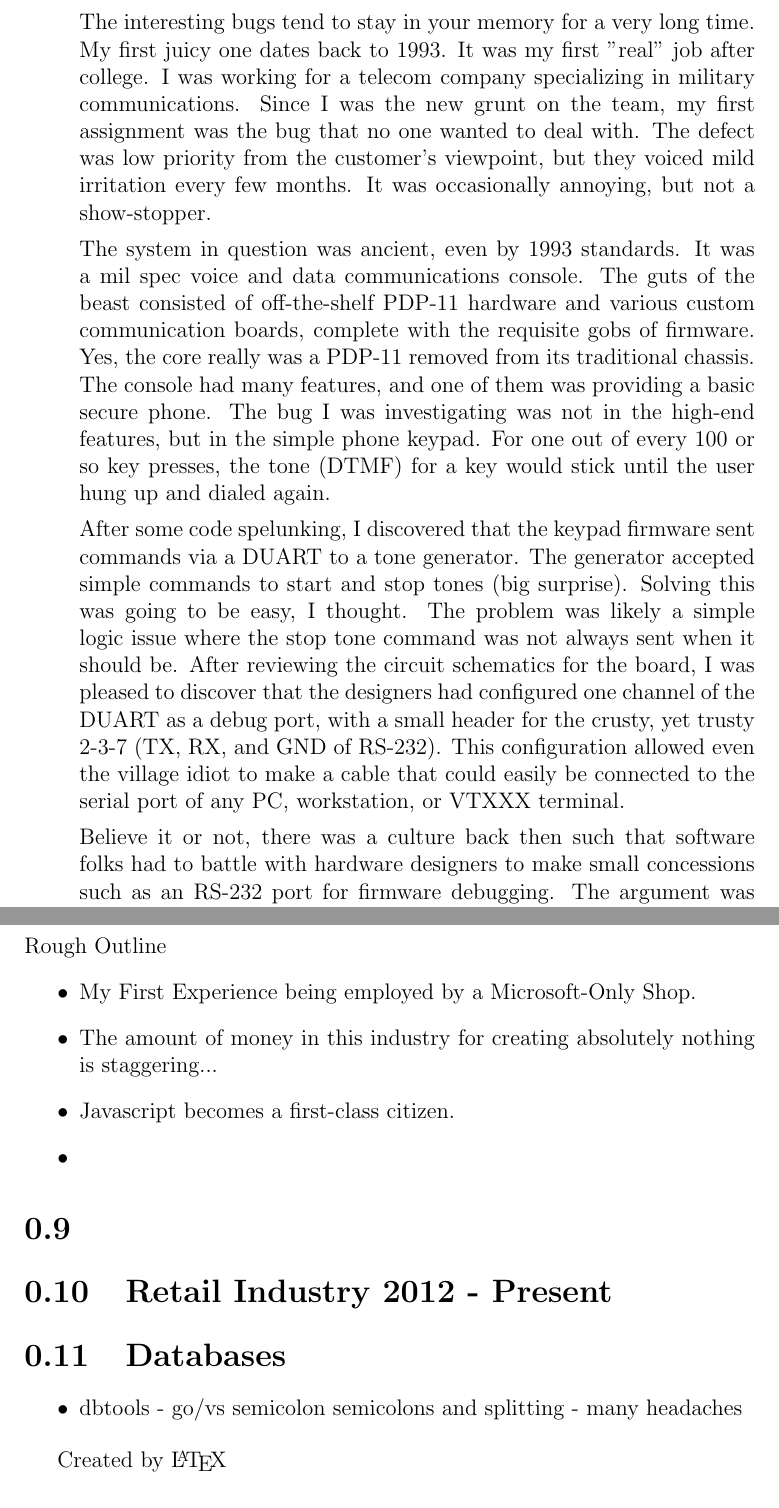
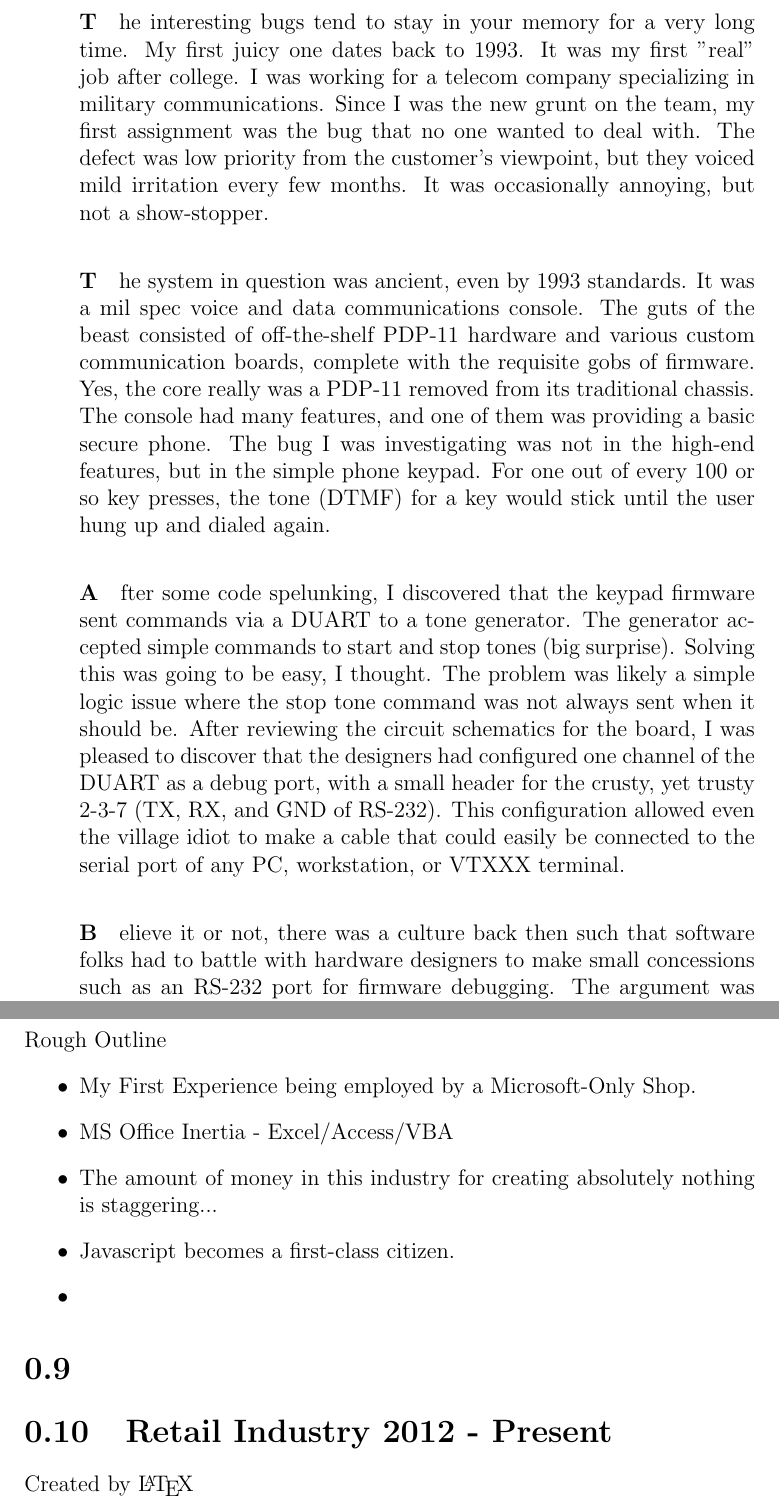
Before and after one commit to tstout/writing, a LaTeX document (softdev-1985-present/memories.tex, which reads softdev-1985-present/hard-to-find-bugs-part-1.tex): two parts of pages 7 and 12 of 12, joined at a grey line, cut so that both start at the same text. Compiled offline with pdfLaTeX.

Commit message:
formatting upgrades

```diff
--- a/softdev-1985-present/hard-to-find-bugs-part-1.tex
+++ b/softdev-1985-present/hard-to-find-bugs-part-1.tex
@@ -1,8 +1,8 @@
-The interesting bugs tend to stay in your memory for a very long time. My first juicy one dates back to 1993. It was my first "real" job after college. I was working for a telecom company specializing in military communications. Since I was the new grunt on the team, my first assignment was the bug that no one wanted to deal with. The defect was low priority from the customer's viewpoint, but they voiced mild irritation every few months. It was occasionally annoying, but not a show-stopper.
+\paragraph The interesting bugs tend to stay in your memory for a very long time. My first juicy one dates back to 1993. It was my first "real" job after college. I was working for a telecom company specializing in military communications. Since I was the new grunt on the team, my first assignment was the bug that no one wanted to deal with. The defect was low priority from the customer's viewpoint, but they voiced mild irritation every few months. It was occasionally annoying, but not a show-stopper.
 
-The system in question was ancient, even by 1993 standards. It was a mil spec voice and data communications console. The guts of the beast consisted of off-the-shelf PDP-11 hardware and various custom communication boards, complete with the requisite gobs of firmware. Yes, the core really was a PDP-11 removed from its traditional chassis. The console had many features, and one of them was providing a basic secure phone. The bug I was investigating was not in the high-end features, but in the simple phone keypad. For one out of every 100 or so key presses, the tone (DTMF) for a key would stick until the user hung up and dialed again.
+\paragraph The system in question was ancient, even by 1993 standards. It was a mil spec voice and data communications console. The guts of the beast consisted of off-the-shelf PDP-11 hardware and various custom communication boards, complete with the requisite gobs of firmware. Yes, the core really was a PDP-11 removed from its traditional chassis. The console had many features, and one of them was providing a basic secure phone. The bug I was investigating was not in the high-end features, but in the simple phone keypad. For one out of every 100 or so key presses, the tone (DTMF) for a key would stick until the user hung up and dialed again.
 
-After some code spelunking, I discovered that the keypad firmware sent commands via a DUART to a tone generator. The generator accepted simple commands to start and stop tones (big surprise). Solving this was going to be easy, I thought. The problem was likely a simple logic issue where the stop tone command was not always sent when it should be. After reviewing the circuit schematics for the board, I was pleased to discover that the designers had configured one channel of the DUART as a debug port, with a small header for the crusty, yet trusty 2-3-7 (TX, RX, and GND of RS-232). This configuration allowed even the village idiot to make a cable that could easily be connected to the serial port of any PC, workstation, or VTXXX terminal.
+\paragraph After some code spelunking, I discovered that the keypad firmware sent commands via a DUART to a tone generator. The generator accepted simple commands to start and stop tones (big surprise). Solving this was going to be easy, I thought. The problem was likely a simple logic issue where the stop tone command was not always sent when it should be. After reviewing the circuit schematics for the board, I was pleased to discover that the designers had configured one channel of the DUART as a debug port, with a small header for the crusty, yet trusty 2-3-7 (TX, RX, and GND of RS-232). This configuration allowed even the village idiot to make a cable that could easily be connected to the serial port of any PC, workstation, or VTXXX terminal.
 
-Believe it or not, there was a culture back then such that software folks had to battle with hardware designers to make small concessions such as an RS-232 port for firmware debugging. The argument was always something like "That will add 50 cents to the cost of every board! Why can't you software people get it together before we go into production?" When confronted with this in meetings, I always wanted to pipe up with "Well, let's talk about all the white wires that needed to be applied to boards X,Y and Z, after they were put into production". I never actually stated my true thoughts on the matter, since I accepted (capitulated) that it would be in vain. I was a subordinate software grunt in a world of hardware hubris.
+\paragraph Believe it or not, there was a culture back then such that software folks had to battle with hardware designers to make small concessions such as an RS-232 port for firmware debugging. The argument was always something like "That will add 50 cents to the cost of every board! Why can't you software people get it together before we go into production?" When confronted with this in meetings, I always wanted to pipe up with "Well, let's talk about all the white wires that needed to be applied to boards X,Y and Z, after they were put into production". I never actually stated my true thoughts on the matter, since I accepted (capitulated) that it would be in vain. I was a subordinate software grunt in a world of hardware hubris.
 
--- a/softdev-1985-present/memories.tex
+++ b/softdev-1985-present/memories.tex
@@ -117,6 +117,7 @@ time. My older brother tinkered with a TI/99 4A and an Odyssey game console.
 Rough Outline
 \begin{itemize}
 \item My First Experience being employed by a Microsoft-Only Shop.
+\item MS Office Inertia - Excel/Access/VBA
 \item The amount of money in this industry for creating absolutely
   nothing is staggering...
 \item Javascript becomes a first-class citizen.
@@ -127,10 +128,10 @@ Rough Outline
 \section{}
 \section{Retail Industry 2012 - Present}
 
-\section{Databases}
-\begin{itemize}
-\item dbtools - go/vs semicolon semicolons and splitting - many headaches
-\end{itemize}
+% \section{Databases}
+% \begin{itemize}
+% \item dbtools - go/vs semicolon semicolons and splitting - many headaches
+% \end{itemize}
 
 Created by \LaTeX\
 \end{document}
```
Also changed, not shown: softdev-1985-present/hard-to-find-bugs-part-1.tex (10 more changed lines), softdev-1985-present/memories.tex (4 more changed lines).
